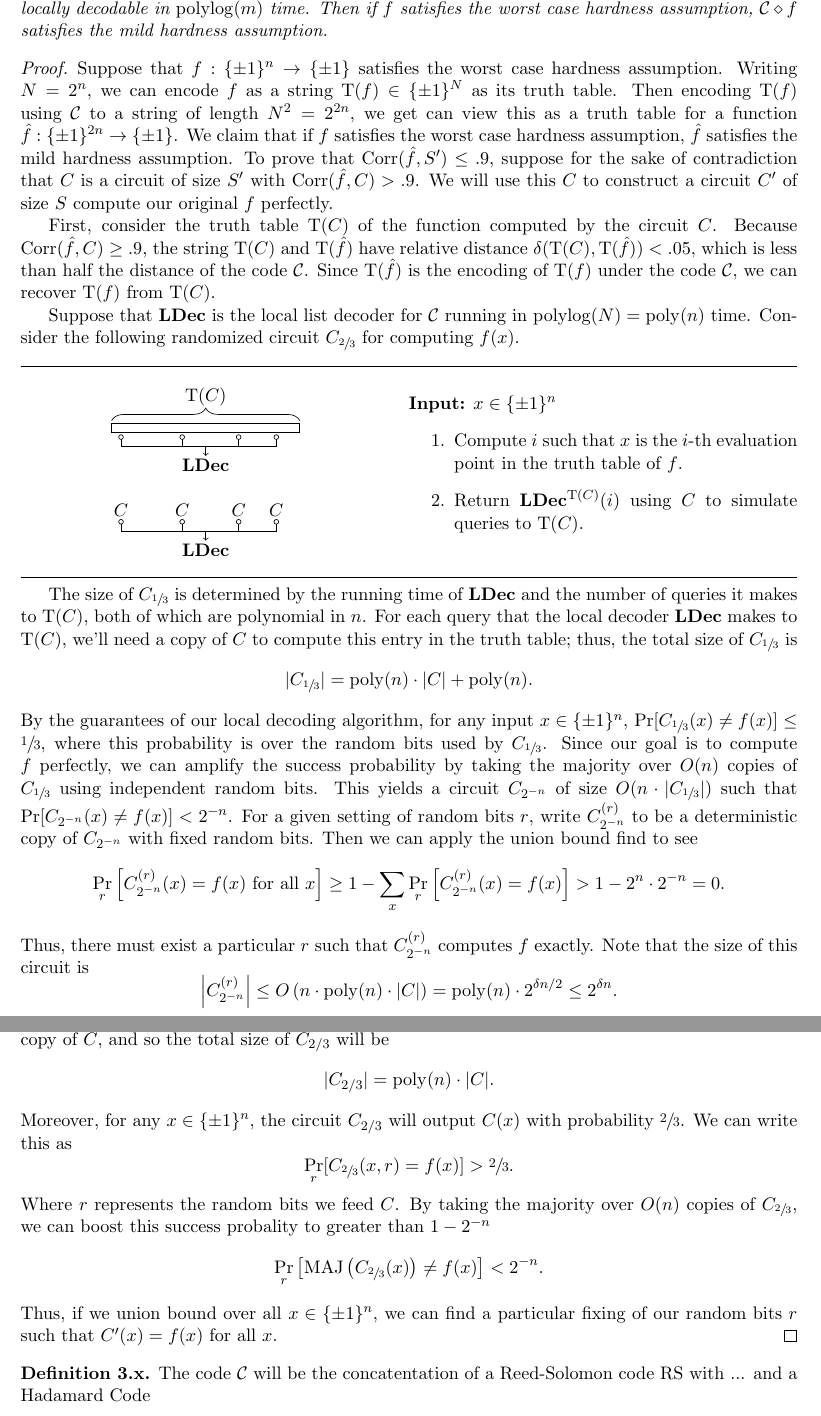
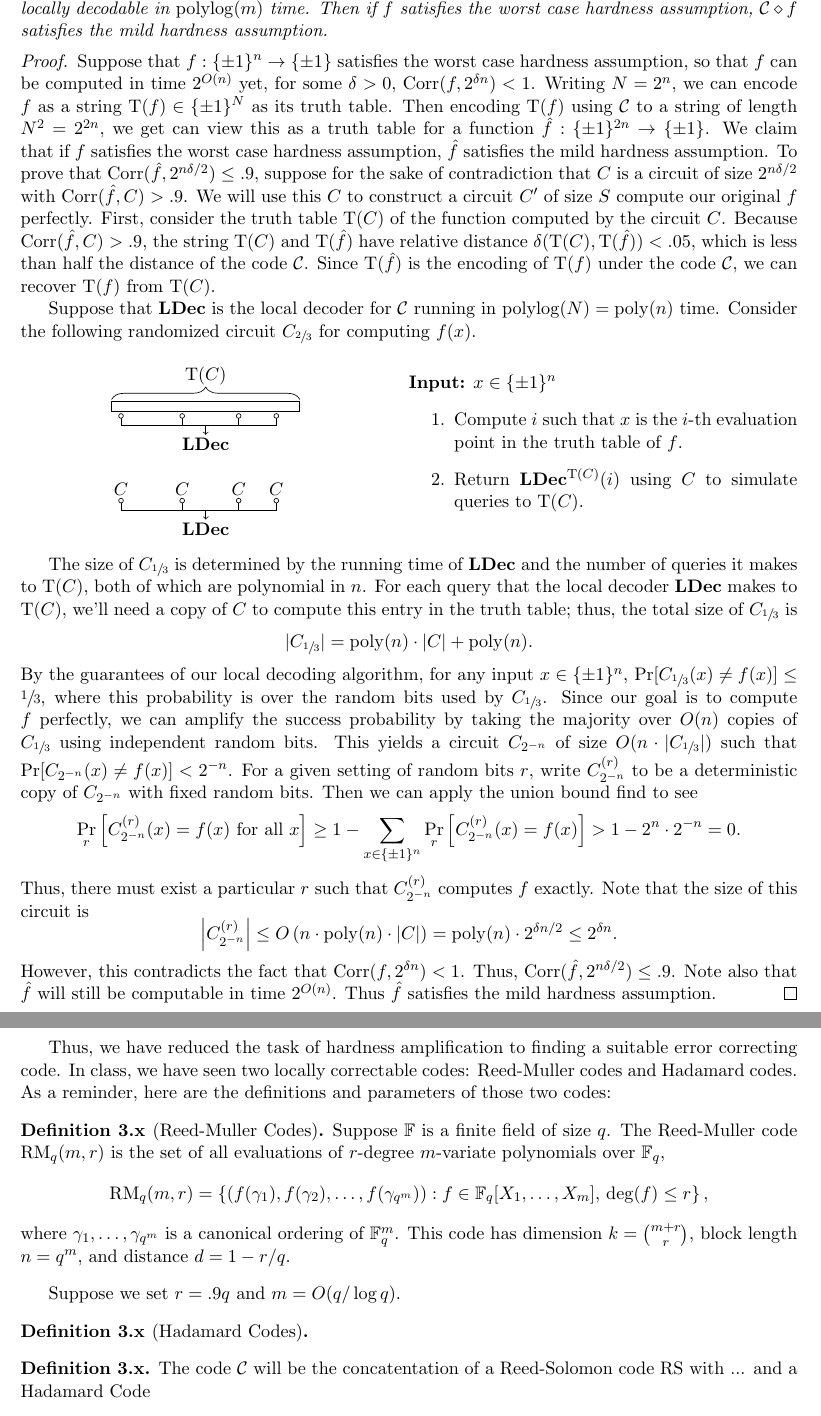
Before and after one commit to AddisonPrairie/CS-250-Final-Project, a LaTeX document (doc.tex, which reads preamble.sty): two parts of pages 3 and 4 of 5, joined at a grey line, cut so that both start at the same text. Compiled offline with pdfLaTeX.

Commit message:
update worst to mild

```diff
--- a/doc.tex
+++ b/doc.tex
@@ -154,13 +154,9 @@ We will prove that, given a worst case hard function $f$, we can transform it in
 \end{theorem}
 
 \begin{proof}
-    Suppose that $f : \pmon \rightarrow \pmo$ satisfies the worst case hardness assumption. Writing $N = 2^n$, we can encode $f$ as a string $\TT(f) \in \pmo^{N}$ as its truth table. Then encoding $\TT(f)$ using $\cC$ to a string of length $N^2 = 2^{2n}$, we get can view this as a truth table for a function $\hat{f} : \pmo^{2n} \rightarrow \pmo$. We claim that if $f$ satisfies the worst case hardness assumption, $\hat{f}$ satisfies the mild hardness assumption. To prove that $\Corr(\hat{f}, S') \leq .9$, suppose for the sake of contradiction that $C$ is a circuit of size $S'$ with $\Corr(\hat{f}, C) > .9$. We will use this $C$ to construct a circuit $C'$ of size $S$ compute our original $f$ perfectly.
+    Suppose that $f : \pmon \rightarrow \pmo$ satisfies the worst case hardness assumption, so that $f$ can be computed in time $2^{O(n)}$ yet, for some $\delta > 0$, $\Corr(f, 2^{\delta n}) < 1$. Writing $N = 2^n$, we can encode $f$ as a string $\TT(f) \in \pmo^{N}$ as its truth table. Then encoding $\TT(f)$ using $\cC$ to a string of length $N^2 = 2^{2n}$, we get can view this as a truth table for a function $\hat{f} : \pmo^{2n} \rightarrow \pmo$. We claim that if $f$ satisfies the worst case hardness assumption, $\hat{f}$ satisfies the mild hardness assumption. To prove that $\Corr(\hat{f}, 2^{n\delta/2}) \leq .9$, suppose for the sake of contradiction that $C$ is a circuit of size $2^{n \delta /2}$ with $\Corr(\hat{f}, C) > .9$. We will use this $C$ to construct a circuit $C'$ of size $S$ compute our original $f$ perfectly. First, consider the truth table $\TT(C)$ of the function computed by the circuit $C$. Because $\Corr(\hat{f}, C) > .9$, the string $\TT(C)$ and $\TT(\hat{f})$ have relative distance $\delta(\TT(C), \TT(\hat{f})) < .05$, which is less than half the distance of the code $\cC$. Since $\TT(\hat{f})$ is the encoding of $\TT(f)$ under the code $\cC$, we can recover $\TT(f)$ from $\TT(C)$.
 
-    First, consider the truth table $\TT(C)$ of the function computed by the circuit $C$. Because $\Corr(\hat{f}, C) \geq .9$, the string $\TT(C)$ and $\TT(\hat{f})$ have relative distance $\delta(\TT(C), \TT(\hat{f})) < .05$, which is less than half the distance of the code $\cC$. Since $\TT(\hat{f})$ is the encoding of $\TT(f)$ under the code $\cC$, we can recover $\TT(f)$ from $\TT(C)$.
-
-    Suppose that $\LDec$ is the local list decoder for $\cC$ running in $\polylog(N) = \poly(n)$ time. Consider the following randomized circuit $C_{\sfrac{2}{3}}$ for computing $f(x)$.\\
-
-    \hrule
+    Suppose that $\LDec$ is the local decoder for $\cC$ running in $\polylog(N) = \poly(n)$ time. Consider the following randomized circuit $C_{\sfrac{2}{3}}$ for computing $f(x)$.
 
     \parbox{.4\linewidth}{%
         \begin{center}
@@ -214,36 +210,38 @@ We will prove that, given a worst case hard function $f$, we can transform it in
         \end{enumerate}
     }
 
-    \hrule
-    \,
-
     The size of $C_{\sfrac{1}{3}}$ is determined by the running time of $\LDec$ and the number of queries it makes to $\TT(C)$, both of which are polynomial in $n$. For each query that the local decoder $\LDec$ makes to $\TT(C)$, we'll need a copy of $C$ to compute this entry in the truth table; thus, the total size of $C_{\sfrac{1}{3}}$ is
     \begin{equation*}
         |C_{\sfrac{1}{3}}| = \poly(n) \cdot |C| + \poly(n).
     \end{equation*}
     By the guarantees of our local decoding algorithm, for any input $x \in \pmon$, $\Pr[C_{\sfrac{1}{3}}(x) \neq f(x)] \leq \sfrac{1}{3}$, where this probability is over the random bits used by $C_{\sfrac{1}{3}}$. Since our goal is to compute $f$ perfectly, we can amplify the success probability by taking the majority over $O(n)$ copies of $C_{\sfrac{1}{3}}$ using independent random bits. This yields a circuit $C_{2^{-n}}$ of size $O(n \cdot |C_{\sfrac{1}{3}}|)$ such that $\Pr[C_{2^{-n}}(x) \neq f(x)] < 2^{-n}$. For a given setting of random bits $r$, write $C_{2^{-n}}^{(r)}$ to be a deterministic copy of $C_{2^{-n}}$ with fixed random bits. Then we can apply the union bound find to see
     \begin{equation*}
-        \Pr_r\left[C^{(r)}_{2^{-n}}(x) = f(x) \text{ for all $x$}\right] \geq 1 - \sum_{x} \Pr_r\left[C^{(r)}_{2^{-n}}(x) = f(x)\right] > 1 - 2^{n} \cdot 2^{-n} = 0.
+        \Pr_r\left[C^{(r)}_{2^{-n}}(x) = f(x) \text{ for all $x$}\right] \geq 1 - \sum_{x \in \pmon} \Pr_r\left[C^{(r)}_{2^{-n}}(x) = f(x)\right] > 1 - 2^{n} \cdot 2^{-n} = 0.
     \end{equation*}
     Thus, there must exist a particular $r$ such that $C^{(r)}_{2^{-n}}$ computes $f$ exactly. Note that the size of this circuit is
     \begin{equation*}
         \left|C^{(r)}_{2^{-n}}\right| \leq O\left(n \cdot \poly(n) \cdot |C|\right) = \poly(n) \cdot 2^{\delta n / 2} \leq 2^{\delta n}.
     \end{equation*}
+    However, this contradicts the fact that $\Corr(f, 2^{\delta n}) < 1$. Thus, $\Corr(\hat{f}, 2^{n\delta / 2}) \leq .9$. Note also that $\hat{f}$ will still be computable in time $2^{O(n)}$. Thus $\hat{f}$ satisfies the mild hardness assumption.
+\end{proof}
 
-    The size of $C_{2/3}$ is determined by step $3$. For each query $\LDec$ makes to $\TT(C)$, we will need a copy of $C$, and so the total size of $C_{2/3}$ will be
+Thus, we have reduced the task of hardness amplification to finding a suitable error correcting code. In class, we have seen two locally correctable codes: Reed-Muller codes and Hadamard codes. As a reminder, here are the definitions and parameters of those two codes:
+
+\begin{definition}{3.x}[Reed-Muller Codes]
+    Suppose $\F$ is a finite field of size $q$. The Reed-Muller code $\RM_q(m, r)$ is the set of all evaluations of $r$-degree $m$-variate polynomials over $\F_q$,
     \begin{equation*}
-        |C_{2/3}| = \poly(n) \cdot |C|.
+        \RM_q(m ,r) = \left\{(f(\gamma_1), f(\gamma_2), \ldots, f(\gamma_{q^m})) : f \in \F_q[X_1, \ldots, X_m], \, \deg (f) \leq r\right\},
     \end{equation*}
-    Moreover, for any $x \in \pmon$, the circuit $C_{2/3}$ will output $C(x)$ with probability $\sfrac{2}{3}$. We can write this as
-    \begin{equation*}
-        \Pr_{r}[C_{\sfrac{2}{3}}(x, r) = f(x)] > \sfrac{2}{3}.
-    \end{equation*}
-    Where $r$ represents the random bits we feed $C$. By taking the majority over $O(n)$ copies of $C_{\sfrac{2}{3}}$, we can boost this success probality to greater than $1 - 2^{-n}$
-    \begin{equation*}
-        \Pr_{r} \left[\mathrm{MAJ} \left(C_{\sfrac{2}{3}}(x)\right) \neq f(x)\right] < 2^{-n}.
-    \end{equation*}
-    Thus, if we union bound over all $x \in \pmon$, we can find a particular fixing of our random bits $r$ such that $C'(x) = f(x)$ for all $x$.
-\end{proof}
+    where $\gamma_1, \ldots, \gamma_{q^m}$ is a canonical ordering of $\F_q^m$. This code has dimension $k = \binom{m + r}{r}$, block length $n = q^m$, and distance $d = 1 - r / q$.
+\end{definition}
+
+Suppose we set $r = .9q$ and $m = O(q / \log q)$.
+
+\begin{definition}{3.x}[Hadamard Codes]
+
+
+\end{definition}
+
 
 \begin{definition}{3.x}
     The code $\cC$ will be the concatentation of a Reed-Solomon code $\RS$ with ... and a Hadamard Code
--- a/preamble.sty
+++ b/preamble.sty
@@ -92,6 +92,7 @@
 \newcommand{\BPP}{\mathrm{BPP}}
 \newcommand{\F}{\mathbb{F}}
 \newcommand{\RS}{\mathrm{RS}}
+\newcommand{\RM}{\mathrm{RM}}
 \newcommand{\Had}{\mathrm{H}}
 \newcommand{\Enc}{\mathrm{Enc}}
 \newcommand{\concat}{\diamond}
```
Also changed, not shown: doc.tex (2 more changed lines).
